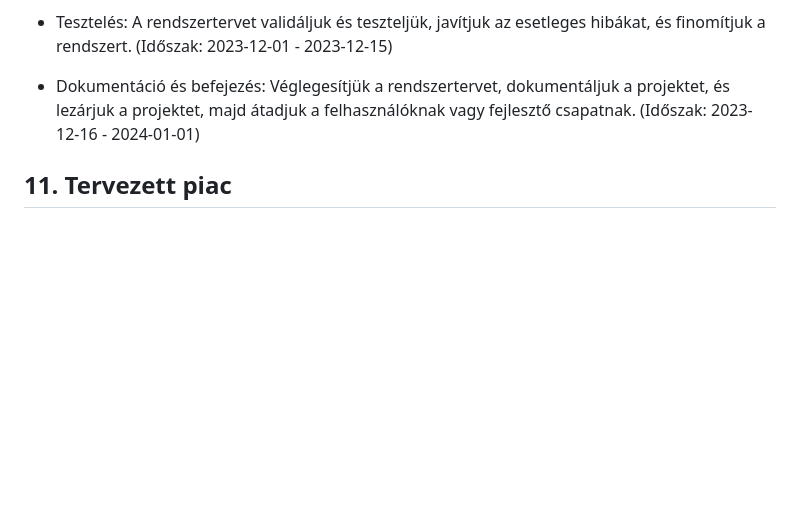
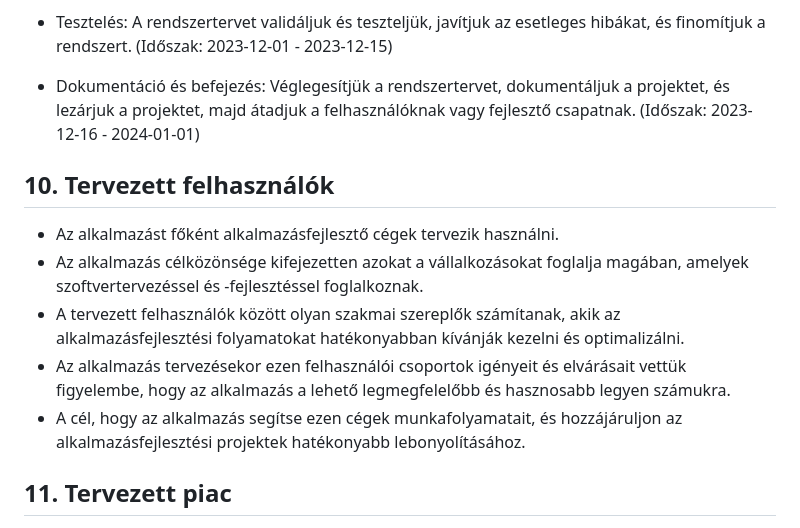
Before and after one commit to Balage666/afp1_CS_10_00_nagy_projekt, a Markdown page: Dokumentumok/Rendszerterv.md, the part around the change. GitHub-like rendering; blank space fills up the shorter version.

Commit message:
Rendszerterv "Tervezett felhasználók" pontjának megírása

```diff
--- a/Dokumentumok/Rendszerterv.md
+++ b/Dokumentumok/Rendszerterv.md
@@ -86,6 +86,14 @@ A dokumentáció a következőket fogja tartalmazni:
 
 + Dokumentáció és befejezés: Véglegesítjük a rendszertervet, dokumentáljuk a projektet, és lezárjuk a projektet, majd átadjuk a felhasználóknak vagy fejlesztő csapatnak. (Időszak: 2023-12-16 - 2024-01-01)
 
+## 10. Tervezett felhasználók
+
++ Az alkalmazást főként alkalmazásfejlesztő cégek tervezik használni.
++ Az alkalmazás célközönsége kifejezetten azokat a vállalkozásokat foglalja magában, amelyek szoftvertervezéssel és -fejlesztéssel foglalkoznak.
++ A tervezett felhasználók között olyan szakmai szereplők számítanak, akik az alkalmazásfejlesztési folyamatokat hatékonyabban kívánják kezelni és optimalizálni.
++ Az alkalmazás tervezésekor ezen felhasználói csoportok igényeit és elvárásait vettük figyelembe, hogy az alkalmazás a lehető legmegfelelőbb és hasznosabb legyen számukra.
++ A cél, hogy az alkalmazás segítse ezen cégek munkafolyamatait, és hozzájáruljon az alkalmazásfejlesztési projektek hatékonyabb lebonyolításához.
+
 ## 11. Tervezett piac
 
 + Az alkalmazást elsősorban Magyarországon és a környező országokban fogják értékesíteni, de ezen kívül nemzetközi értékesítésre is alkalmas.
```
